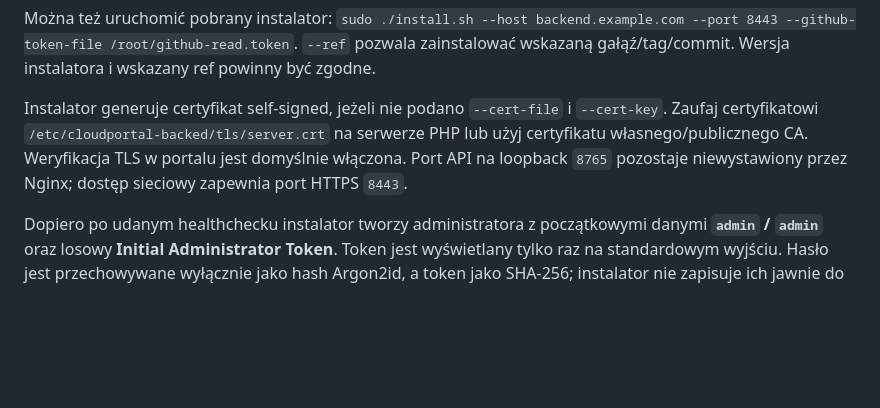
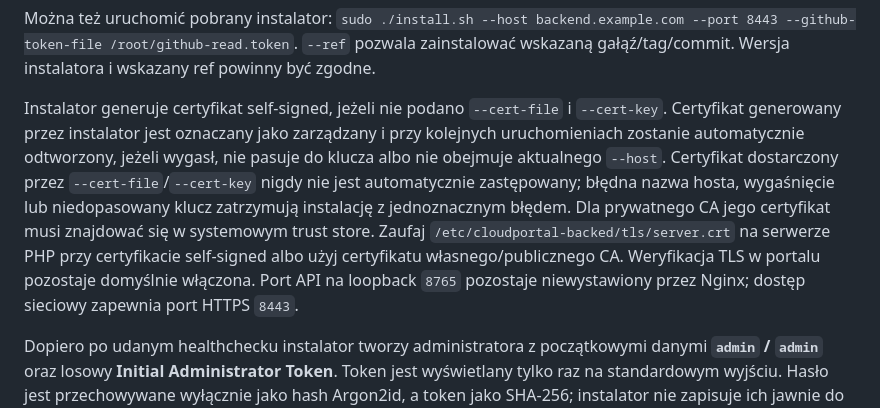
Before and after one commit to chmajster/Cloudportal-backed, a Markdown page: README.md, the part around the change. Rendered like a GitHub page; blank space fills up the shorter version.

Commit message:
docs: explain installer-managed TLS certificate refresh

```diff
--- a/README.md
+++ b/README.md
@@ -46,7 +46,7 @@ sudo bash -o pipefail -c 'curl --config /root/cloudportal-github.conf -fsSL -H "
 
 Można też uruchomić pobrany instalator: `sudo ./install.sh --host backend.example.com --port 8443 --github-token-file /root/github-read.token`. `--ref` pozwala zainstalować wskazaną gałąź/tag/commit. Wersja instalatora i wskazany ref powinny być zgodne.
 
-Instalator generuje certyfikat self-signed, jeżeli nie podano `--cert-file` i `--cert-key`. Zaufaj certyfikatowi `/etc/cloudportal-backed/tls/server.crt` na serwerze PHP lub użyj certyfikatu własnego/publicznego CA. Weryfikacja TLS w portalu jest domyślnie włączona. Port API na loopback `8765` pozostaje niewystawiony przez Nginx; dostęp sieciowy zapewnia port HTTPS `8443`.
+Instalator generuje certyfikat self-signed, jeżeli nie podano `--cert-file` i `--cert-key`. Certyfikat generowany przez instalator jest oznaczany jako zarządzany i przy kolejnych uruchomieniach zostanie automatycznie odtworzony, jeżeli wygasł, nie pasuje do klucza albo nie obejmuje aktualnego `--host`. Certyfikat dostarczony przez `--cert-file`/`--cert-key` nigdy nie jest automatycznie zastępowany; błędna nazwa hosta, wygaśnięcie lub niedopasowany klucz zatrzymują instalację z jednoznacznym błędem. Dla prywatnego CA jego certyfikat musi znajdować się w systemowym trust store. Zaufaj `/etc/cloudportal-backed/tls/server.crt` na serwerze PHP przy certyfikacie self-signed albo użyj certyfikatu własnego/publicznego CA. Weryfikacja TLS w portalu pozostaje domyślnie włączona. Port API na loopback `8765` pozostaje niewystawiony przez Nginx; dostęp sieciowy zapewnia port HTTPS `8443`.
 
 Dopiero po udanym healthchecku instalator tworzy administratora z początkowymi danymi **`admin` / `admin`** oraz losowy **Initial Administrator Token**. Token jest wyświetlany tylko raz na standardowym wyjściu. Hasło jest przechowywane wyłącznie jako hash Argon2id, a token jako SHA-256; instalator nie zapisuje ich jawnie do plików ani logów. Sesja utworzona początkowym hasłem może wejść tylko do widoku konta i zmienić hasło. Initial Administrator Token nadal umożliwia jednorazową konfigurację połączenia PHP.
 
```
